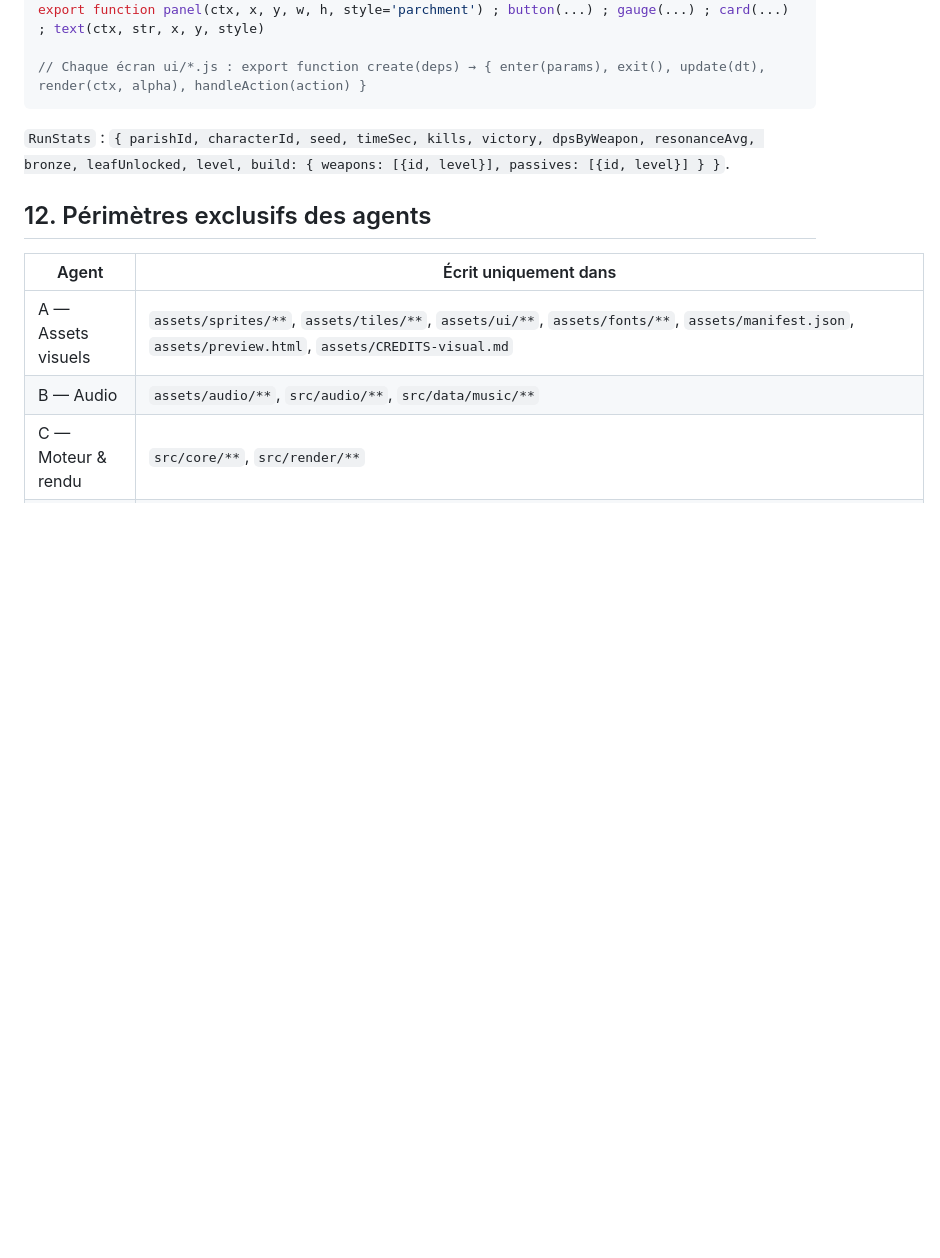
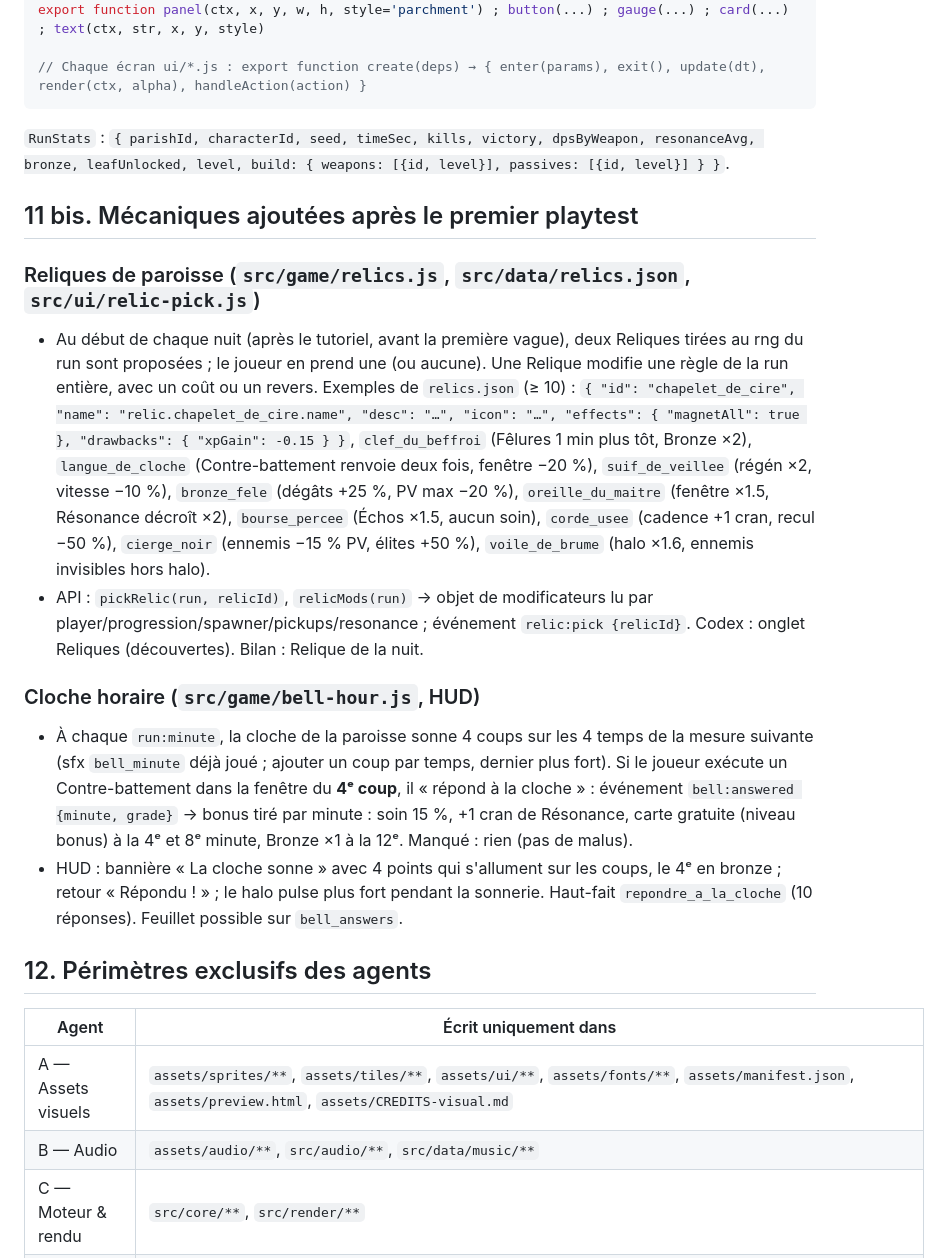
Before and after one commit to Madec01/Carillon, a Markdown page: ARCHITECTURE.md, the part around the change. GitHub-like rendering; blank space fills up the shorter version.

Commit message:
CARILLON — Contrat des Reliques de paroisse et de la cloche horaire (ARCHITECTURE § 11 bis)
Co-Authored-By: Claude Fable 5.1 <noreply@anthropic.com>
Claude-Session: https://claude.ai/code/session_01EiLm6X8y1iZ3pZ6VmgVcB1

```diff
--- a/ARCHITECTURE.md
+++ b/ARCHITECTURE.md
@@ -466,6 +466,18 @@ export function panel(ctx, x, y, w, h, style='parchment') ; button(...) ; gauge(
 
 `RunStats` : `{ parishId, characterId, seed, timeSec, kills, victory, dpsByWeapon, resonanceAvg, bronze, leafUnlocked, level, build: { weapons: [{id, level}], passives: [{id, level}] } }`.
 
+## 11 bis. Mécaniques ajoutées après le premier playtest
+
+### Reliques de paroisse (`src/game/relics.js`, `src/data/relics.json`, `src/ui/relic-pick.js`)
+- Au début de chaque nuit (après le tutoriel, avant la première vague), deux Reliques tirées au rng du run sont proposées ; le joueur en prend une (ou aucune). Une Relique modifie une règle de la run entière, avec un coût ou un revers. Exemples de `relics.json` (≥ 10) :
+  `{ "id": "chapelet_de_cire", "name": "relic.chapelet_de_cire.name", "desc": "…", "icon": "…", "effects": { "magnetAll": true }, "drawbacks": { "xpGain": -0.15 } }`,
+  `clef_du_beffroi` (Fêlures 1 min plus tôt, Bronze ×2), `langue_de_cloche` (Contre-battement renvoie deux fois, fenêtre −20 %), `suif_de_veillee` (régén ×2, vitesse −10 %), `bronze_fele` (dégâts +25 %, PV max −20 %), `oreille_du_maitre` (fenêtre ×1.5, Résonance décroît ×2), `bourse_percee` (Échos ×1.5, aucun soin), `corde_usee` (cadence +1 cran, recul −50 %), `cierge_noir` (ennemis −15 % PV, élites +50 %), `voile_de_brume` (halo ×1.6, ennemis invisibles hors halo).
+- API : `pickRelic(run, relicId)`, `relicMods(run)` → objet de modificateurs lu par player/progression/spawner/pickups/resonance ; événement `relic:pick {relicId}`. Codex : onglet Reliques (découvertes). Bilan : Relique de la nuit.
+
+### Cloche horaire (`src/game/bell-hour.js`, HUD)
+- À chaque `run:minute`, la cloche de la paroisse sonne 4 coups sur les 4 temps de la mesure suivante (sfx `bell_minute` déjà joué ; ajouter un coup par temps, dernier plus fort). Si le joueur exécute un Contre-battement dans la fenêtre du **4ᵉ coup**, il « répond à la cloche » : événement `bell:answered {minute, grade}` → bonus tiré par minute : soin 15 %, +1 cran de Résonance, carte gratuite (niveau bonus) à la 4ᵉ et 8ᵉ minute, Bronze ×1 à la 12ᵉ. Manqué : rien (pas de malus).
+- HUD : bannière « La cloche sonne » avec 4 points qui s'allument sur les coups, le 4ᵉ en bronze ; retour « Répondu ! » ; le halo pulse plus fort pendant la sonnerie. Haut-fait `repondre_a_la_cloche` (10 réponses). Feuillet possible sur `bell_answers`.
+
 ## 12. Périmètres exclusifs des agents
 
 | Agent | Écrit uniquement dans |
```
